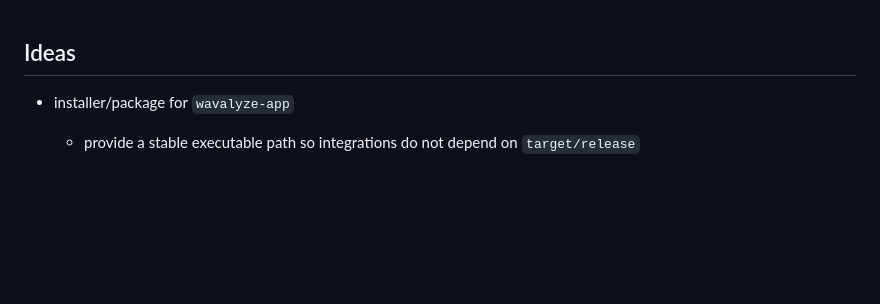
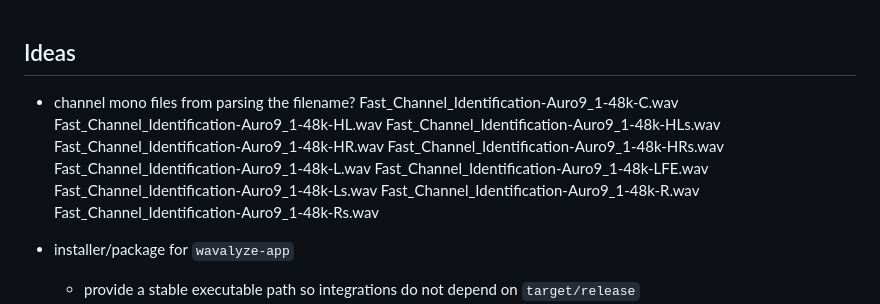
Before and after one commit to Frydac/wavalyze, a Markdown page: doc/draft.md, the part around the change. GitHub-like rendering; blank space fills up the shorter version.

Commit message:
doc: add idea to get channel role from filename when mono wav file

```diff
--- a/doc/draft.md
+++ b/doc/draft.md
@@ -1,4 +1,16 @@
 ## Ideas
+
+* channel mono files from parsing the filename?
+    Fast_Channel_Identification-Auro9_1-48k-C.wav
+    Fast_Channel_Identification-Auro9_1-48k-HL.wav
+    Fast_Channel_Identification-Auro9_1-48k-HLs.wav
+    Fast_Channel_Identification-Auro9_1-48k-HR.wav
+    Fast_Channel_Identification-Auro9_1-48k-HRs.wav
+    Fast_Channel_Identification-Auro9_1-48k-L.wav
+    Fast_Channel_Identification-Auro9_1-48k-LFE.wav
+    Fast_Channel_Identification-Auro9_1-48k-Ls.wav
+    Fast_Channel_Identification-Auro9_1-48k-R.wav
+    Fast_Channel_Identification-Auro9_1-48k-Rs.wav
 
 * installer/package for `wavalyze-app`
   * provide a stable executable path so integrations do not depend on `target/release`
```
